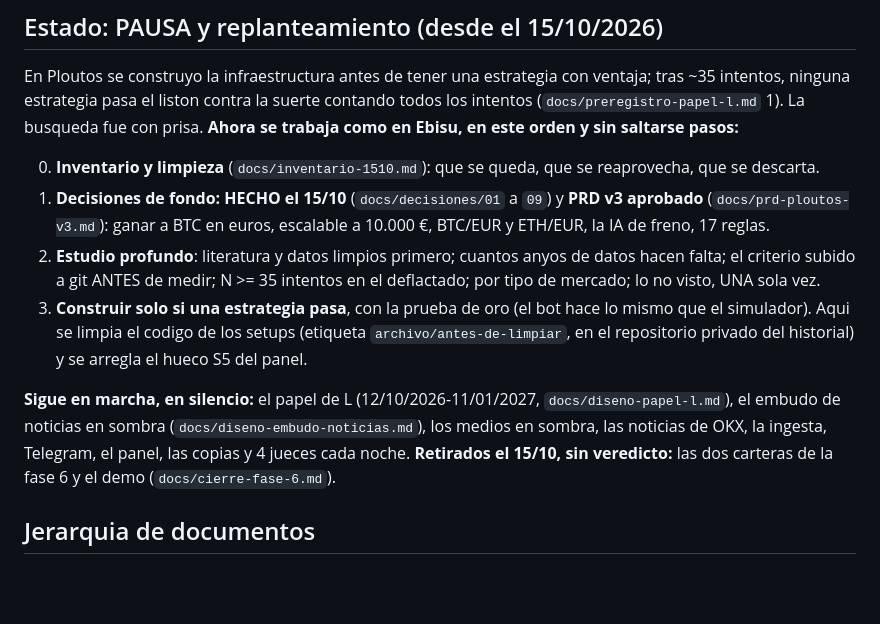
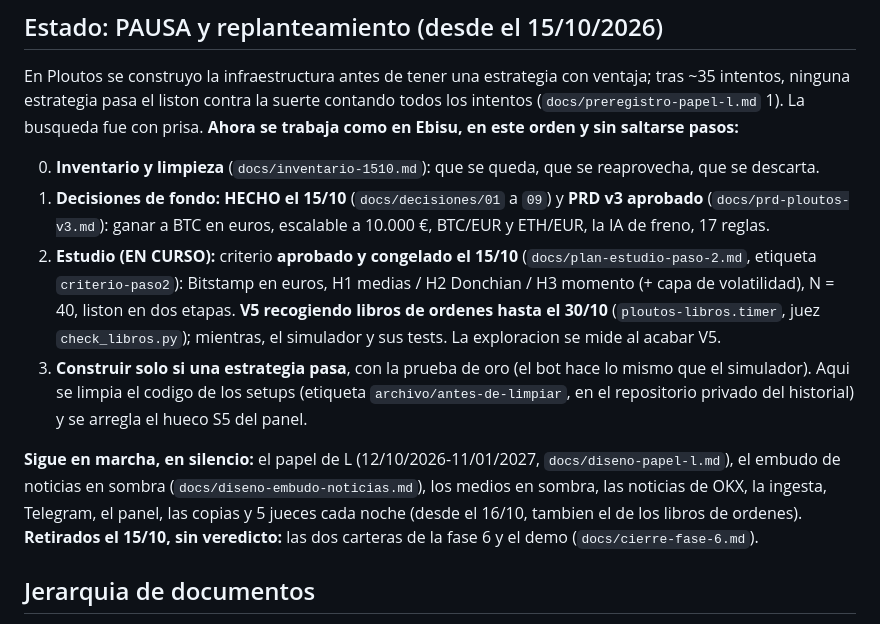
Before and after one commit to jlbou/ploutos, a Markdown page: CLAUDE.md, the part around the change. Rendered like a GitHub page; blank space fills up the shorter version.

Commit message:
docs: el estado del paso 2 (criterio congelado, v5 recogiendo)
Co-Authored-By: Claude Opus 5.5 <noreply@anthropic.com>

```diff
--- a/CLAUDE.md
+++ b/CLAUDE.md
@@ -16,15 +16,17 @@ fue con prisa. **Ahora se trabaja como en Ebisu, en este orden y sin saltarse pa
 0. **Inventario y limpieza** (`docs/inventario-1510.md`): que se queda, que se reaprovecha, que se descarta.
 1. **Decisiones de fondo: HECHO el 15/10** (`docs/decisiones/01` a `09`) y **PRD v3 aprobado**
    (`docs/prd-ploutos-v3.md`): ganar a BTC en euros, escalable a 10.000 €, BTC/EUR y ETH/EUR, la IA de freno, 17 reglas.
-2. **Estudio profundo**: literatura y datos limpios primero; cuantos anyos de datos hacen falta; el criterio subido a
-   git ANTES de medir; N >= 35 intentos en el deflactado; por tipo de mercado; lo no visto, UNA sola vez.
+2. **Estudio (EN CURSO):** criterio **aprobado y congelado el 15/10** (`docs/plan-estudio-paso-2.md`, etiqueta
+   `criterio-paso2`): Bitstamp en euros, H1 medias / H2 Donchian / H3 momento (+ capa de volatilidad), N = 40, liston
+   en dos etapas. **V5 recogiendo libros de ordenes hasta el 30/10** (`ploutos-libros.timer`, juez `check_libros.py`);
+   mientras, el simulador y sus tests. La exploracion se mide al acabar V5.
 3. **Construir solo si una estrategia pasa**, con la prueba de oro (el bot hace lo mismo que el simulador). Aqui se
    limpia el codigo de los setups (etiqueta `archivo/antes-de-limpiar`, en el repositorio privado del historial) y se
    arregla el hueco S5 del panel.
 
 **Sigue en marcha, en silencio:** el papel de L (12/10/2026-11/01/2027, `docs/diseno-papel-l.md`), el embudo de
 noticias en sombra (`docs/diseno-embudo-noticias.md`), los medios en sombra, las noticias de OKX, la ingesta,
-Telegram, el panel, las copias y 4 jueces cada noche. **Retirados el 15/10, sin veredicto:** las dos carteras de la
+Telegram, el panel, las copias y 5 jueces cada noche (desde el 16/10, tambien el de los libros de ordenes). **Retirados el 15/10, sin veredicto:** las dos carteras de la
 fase 6 y el demo (`docs/cierre-fase-6.md`).
 
 ## Jerarquia de documentos
```
